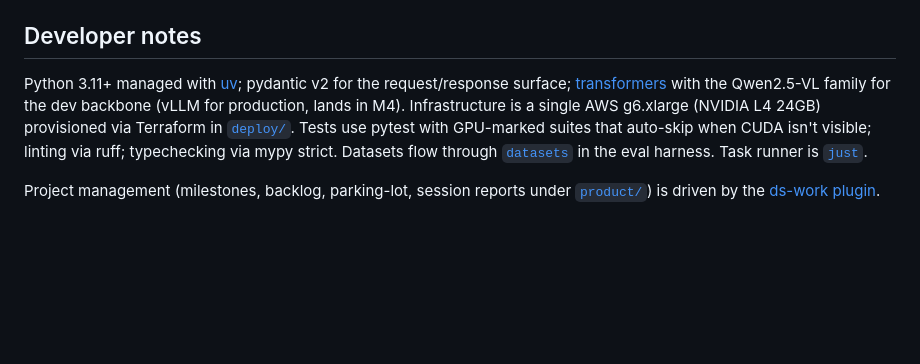
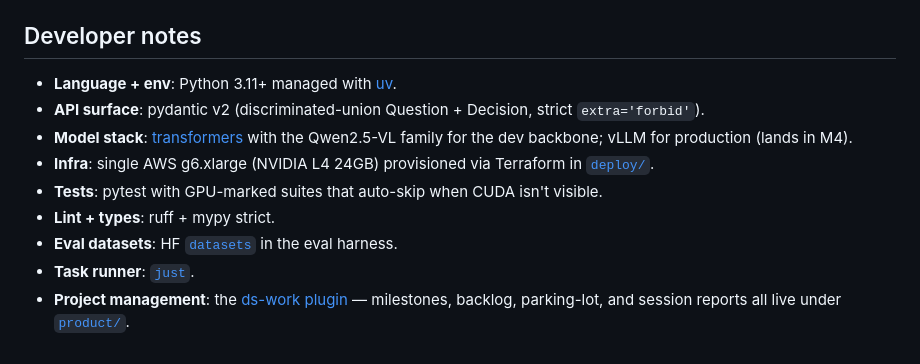
Before and after one commit to shyamsfo/bernoulli, a Markdown page: README.md, the part around the change. Drawn GitHub-style; blank space fills up the shorter version.

Commit message:
docs(readme): bullet the Developer notes section
Prior one-paragraph form was semicolon-dense and hard to scan. Each
piece of the stack is now its own line with a bolded lead-in, and
project management moves inside the same list.

Co-Authored-By: Claude Opus 4.7 (1M context) <noreply@anthropic.com>

```diff
--- a/README.md
+++ b/README.md
@@ -53,6 +53,12 @@ CI (lint + typecheck + pytest) runs on the dev box, not GHA — the interesting
 
 ## Developer notes
 
-Python 3.11+ managed with [uv](https://docs.astral.sh/uv/); pydantic v2 for the request/response surface; [transformers](https://huggingface.co/docs/transformers/) with the Qwen2.5-VL family for the dev backbone (vLLM for production, lands in M4). Infrastructure is a single AWS g6.xlarge (NVIDIA L4 24GB) provisioned via Terraform in [`deploy/`](deploy/). Tests use pytest with GPU-marked suites that auto-skip when CUDA isn't visible; linting via ruff; typechecking via mypy strict. Datasets flow through [`datasets`](https://huggingface.co/docs/datasets/) in the eval harness. Task runner is [`just`](https://just.systems/).
-
-Project management (milestones, backlog, parking-lot, session reports under [`product/`](product/)) is driven by the [ds-work plugin](https://github.com/shyamsfo/ds-work-plugin).
+- **Language + env**: Python 3.11+ managed with [uv](https://docs.astral.sh/uv/).
+- **API surface**: pydantic v2 (discriminated-union Question + Decision, strict `extra='forbid'`).
+- **Model stack**: [transformers](https://huggingface.co/docs/transformers/) with the Qwen2.5-VL family for the dev backbone; vLLM for production (lands in M4).
+- **Infra**: single AWS g6.xlarge (NVIDIA L4 24GB) provisioned via Terraform in [`deploy/`](deploy/).
+- **Tests**: pytest with GPU-marked suites that auto-skip when CUDA isn't visible.
+- **Lint + types**: ruff + mypy strict.
+- **Eval datasets**: HF [`datasets`](https://huggingface.co/docs/datasets/) in the eval harness.
+- **Task runner**: [`just`](https://just.systems/).
+- **Project management**: the [ds-work plugin](https://github.com/shyamsfo/ds-work-plugin) — milestones, backlog, parking-lot, and session reports all live under [`product/`](product/).
```
